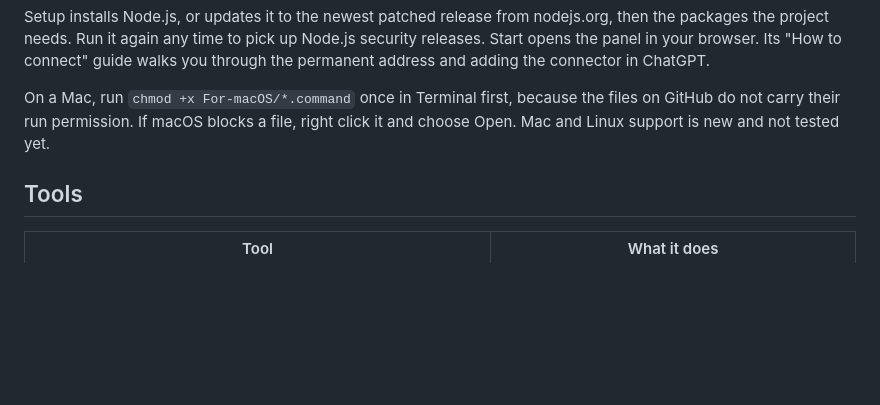
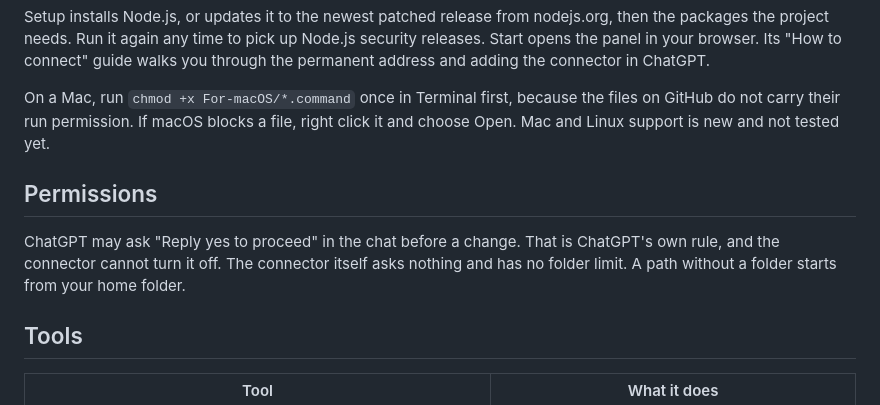
Before and after one commit to cany38/ChatGPT-On-Steroids, a Markdown page: README.md, the part around the change. Rendered like a GitHub page; blank space fills up the shorter version.

Commit message:
Updated
Added a section about permissions for ChatGPT interactions.

```diff
--- a/README.md
+++ b/README.md
@@ -29,6 +29,10 @@ Open the folder for your system and use its three files.
 Setup installs Node.js, or updates it to the newest patched release from nodejs.org, then the packages the project needs. Run it again any time to pick up Node.js security releases. Start opens the panel in your browser. Its "How to connect" guide walks you through the permanent address and adding the connector in ChatGPT.
 
 On a Mac, run `chmod +x For-macOS/*.command` once in Terminal first, because the files on GitHub do not carry their run permission. If macOS blocks a file, right click it and choose Open. Mac and Linux support is new and not tested yet.
+
+## Permissions
+
+ChatGPT may ask "Reply yes to proceed" in the chat before a change. That is ChatGPT's own rule, and the connector cannot turn it off. The connector itself asks nothing and has no folder limit. A path without a folder starts from your home folder.
 
 ## Tools
 
```
